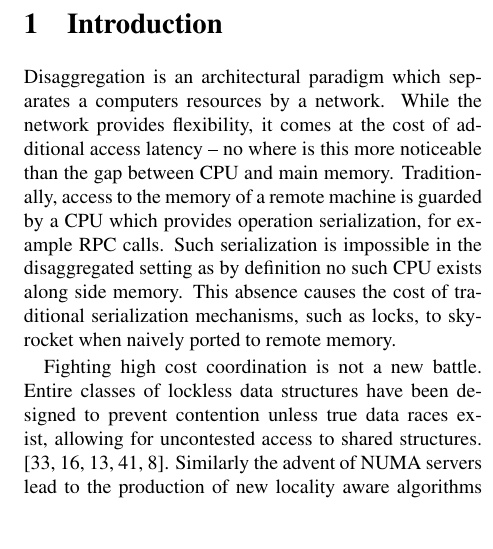
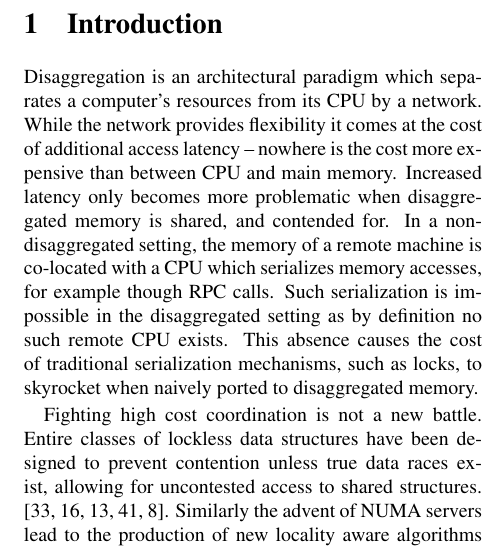
Before and after one commit to wantonsolutions/ddc-papers, a LaTeX document (RemoteStructures/paper.tex, which reads RemoteStructures/body.tex): part of one column of page 1 of 14, cut so that both start at the same text, the shorter picture padded with empty space. Compiled offline with pdfLaTeX.

Commit message:
careful first paragraph

```diff
--- a/RemoteStructures/body.tex
+++ b/RemoteStructures/body.tex
@@ -1,14 +1,16 @@
 \section{Introduction}
-Disaggregation is an architectural paradigm which separates a computers
-resources by a network. While the network provides flexibility, it comes at the
-cost of additional access latency
--- no where is this more noticeable than the gap between CPU and main memory.
-Traditionally, access to the memory of a remote machine is guarded by a CPU
-which provides operation serialization, for example RPC calls.  Such
-serialization is impossible in the disaggregated setting as by definition no
-such CPU exists along side memory. This absence causes the cost of traditional
-serialization mechanisms, such as locks, to skyrocket when naively ported to
-remote memory.
+%%
+Disaggregation is an architectural paradigm which separates a computer's
+resources from its CPU by a network. While the network provides flexibility it
+comes at the cost of additional access latency
+-- nowhere is the cost more expensive than between CPU and main memory.
+Increased latency only becomes more problematic when disaggregated memory is
+shared, and contended for. In a non-disaggregated setting, the memory of a
+remote machine is co-located with a CPU which serializes memory accesses, for
+example though RPC calls. Such serialization is impossible in the disaggregated
+setting as by definition no such remote CPU exists.  This absence causes the
+cost of traditional serialization mechanisms, such as locks, to skyrocket when
+naively ported to disaggregated memory.
 
 Fighting high cost coordination is not a new battle. Entire classes of lockless
 data structures have been designed to prevent contention unless true data races
```
Also changed, not shown: RemoteStructures/body.tex (2 more changed lines).
